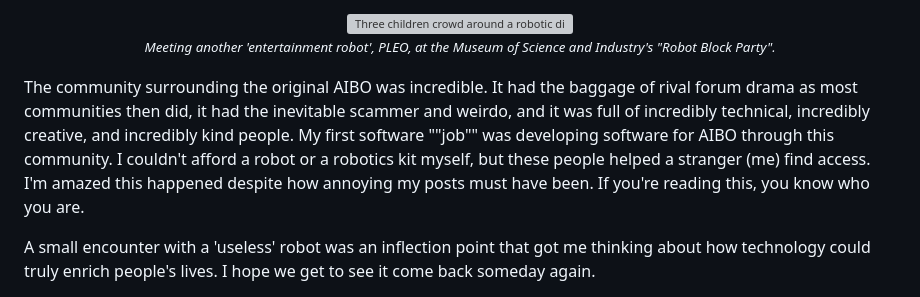
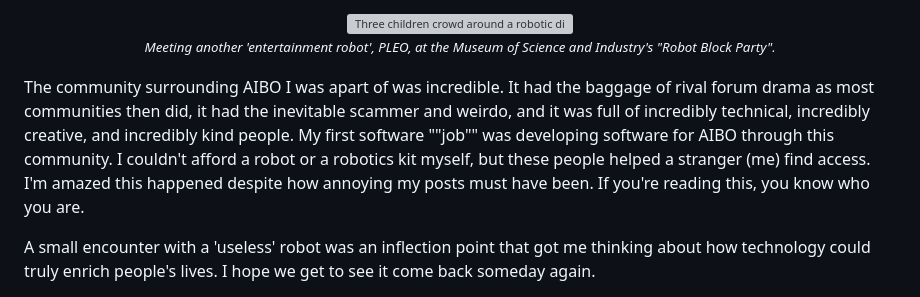
Before and after one commit to ascii-garden/ascii-garden, a Markdown page: src/posts/2026-09-20-aibo-put-down.md, the part around the change. Drawn GitHub-style; grey boxes are pictures that could not be loaded.

Commit message:
AIBO people were cool

```diff
--- a/src/posts/2026-09-20-aibo-put-down.md
+++ b/src/posts/2026-09-20-aibo-put-down.md
@@ -36,7 +36,7 @@ layout: layouts/post.njk
 <p>I may be a cynical adult now, but I am still sad to see AIBO go. My chance encounter with this platform in childhood provided a spark of inspiration that has legitimately done a lot for me.</p>
 <p>My girl scout troop got a grant and formed an FLL team we participated in for two years. I went to the high school I did because of their FTC and FRC teams. I made my best friends and figured out how to be a human being on these student robotics teams.</p>
 <p><center><span class="dither-img" ><img src="/assets/docs-content/img/meet_pleo.jpg" style="width: 350px; height: auto" alt="Three children crowd around a robotic dinosaur. A woman is smiling in the background."></span><br><i><small>Meeting another 'entertainment robot', PLEO, at the Museum of Science and Industry's "Robot Block Party".</small></i></center></p>
-<p>The community surrounding the original AIBO was incredible. It had the baggage of rival forum drama as most communities then did, it had the inevitable scammer and weirdo, and it was full of incredibly technical, incredibly creative, and incredibly kind people. My first software ""job"" was developing software for AIBO through this community. I couldn't afford a robot or a robotics kit myself, but these people helped a stranger (me) find access. I'm amazed this happened despite how annoying my posts must have been. If you're reading this, you know who you are.</p>
+<p>The community surrounding AIBO I was apart of was incredible. It had the baggage of rival forum drama as most communities then did, it had the inevitable scammer and weirdo, and it was full of incredibly technical, incredibly creative, and incredibly kind people. My first software ""job"" was developing software for AIBO through this community. I couldn't afford a robot or a robotics kit myself, but these people helped a stranger (me) find access. I'm amazed this happened despite how annoying my posts must have been. If you're reading this, you know who you are.</p>
 <p>A small encounter with a 'useless' robot was an inflection point that got me thinking about how technology could truly enrich people's lives. I hope we get to see it come back someday again.</p>
 <p><center><span class="dither-img" ><img src="/assets/docs-content/img/photo_frame.jpg" style="width: 250px; height: auto" alt="Two people crouch in front of a fisheye lens, smiling. A red flowering tree frame is around the photo."></span><br><i><small>The photo my ERS-1000, Tandy, took of my sister and I after I won Sony US's programming competition and brought him home.</small></i></center></p>
 
```
